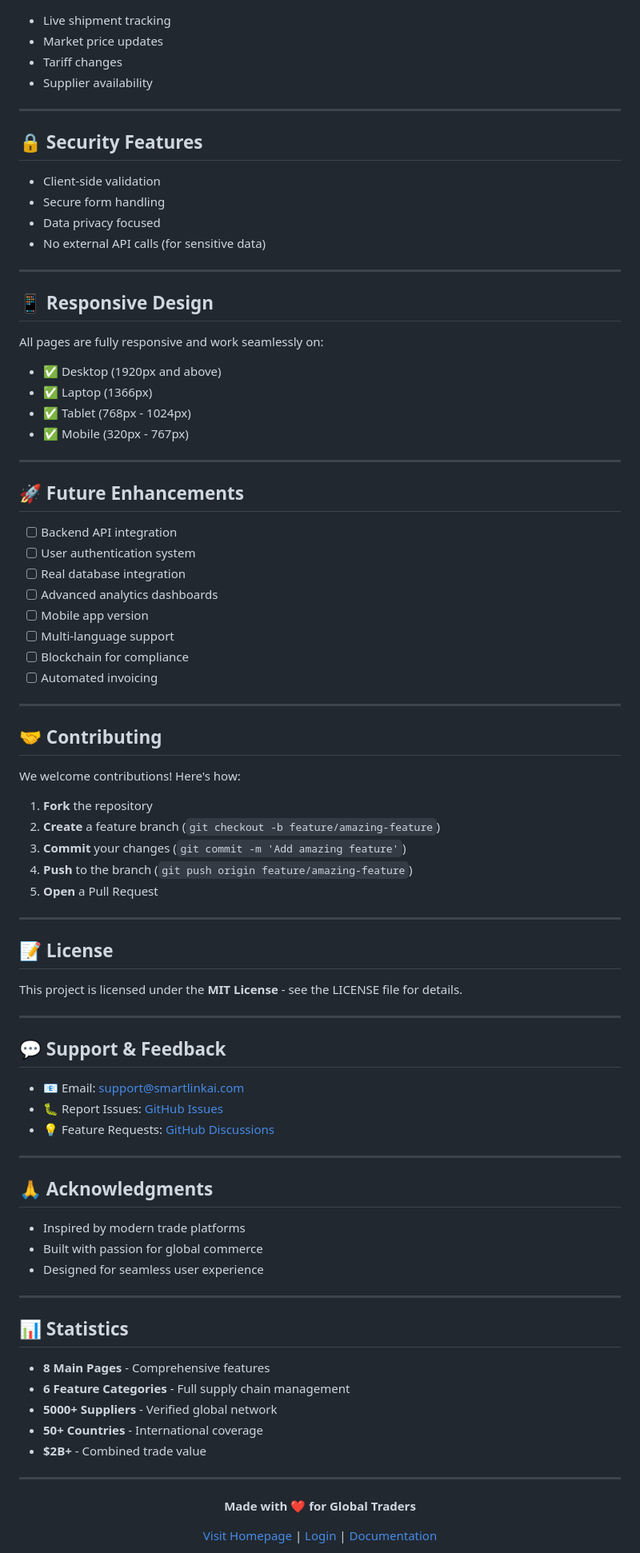
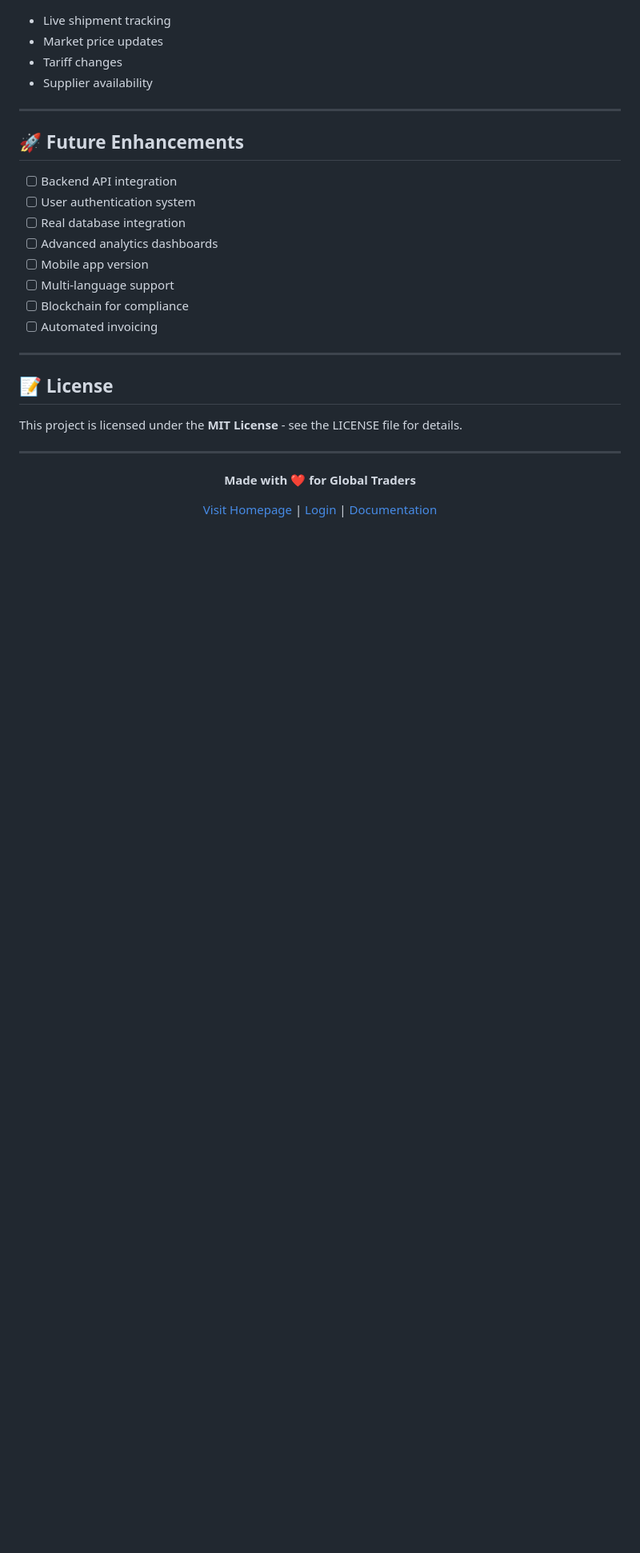
Before and after one commit to gaurav-1410/Business_Value_SmartLink_AI, a Markdown page: README.md, the part around one of its changes. Shown at 80% size. Rendered like a GitHub page; blank space fills up the shorter version.

```diff
--- a/README.md
+++ b/README.md
@@ -314,25 +169,6 @@ Then navigate to `http://localhost:8000/homepage.html`
 
 ---
 
-## 🔒 Security Features
-
-- Client-side validation
-- Secure form handling
-- Data privacy focused
-- No external API calls (for sensitive data)
-
----
-
-## 📱 Responsive Design
-
-All pages are fully responsive and work seamlessly on:
-- ✅ Desktop (1920px and above)
-- ✅ Laptop (1366px)
-- ✅ Tablet (768px - 1024px)
-- ✅ Mobile (320px - 767px)
-
----
-
 ## 🚀 Future Enhancements
 
 - [ ] Backend API integration
@@ -346,47 +182,9 @@ All pages are fully responsive and work seamlessly on:
 
 ---
 
-## 🤝 Contributing
-
-We welcome contributions! Here's how:
-
-1. **Fork** the repository
-2. **Create** a feature branch (`git checkout -b feature/amazing-feature`)
-3. **Commit** your changes (`git commit -m 'Add amazing feature'`)
-4. **Push** to the branch (`git push origin feature/amazing-feature`)
-5. **Open** a Pull Request
-
----
-
 ## 📝 License
 
 This project is licensed under the **MIT License** - see the LICENSE file for details.
-
----
-
-## 💬 Support & Feedback
-
-- 📧 Email: support@smartlinkai.com
-- 🐛 Report Issues: [GitHub Issues](https://github.com/smartlinkai/issues)
-- 💡 Feature Requests: [GitHub Discussions](https://github.com/smartlinkai/discussions)
-
----
-
-## 🙏 Acknowledgments
-
-- Inspired by modern trade platforms
-- Built with passion for global commerce
-- Designed for seamless user experience
-
----
-
-## 📊 Statistics
-
-- **8 Main Pages** - Comprehensive features
-- **6 Feature Categories** - Full supply chain management
-- **5000+ Suppliers** - Verified global network
-- **50+ Countries** - International coverage
-- **$2B+** - Combined trade value
 
 ---
 
```
Also changed, not shown: other parts of README.md (+0 -145 lines).
